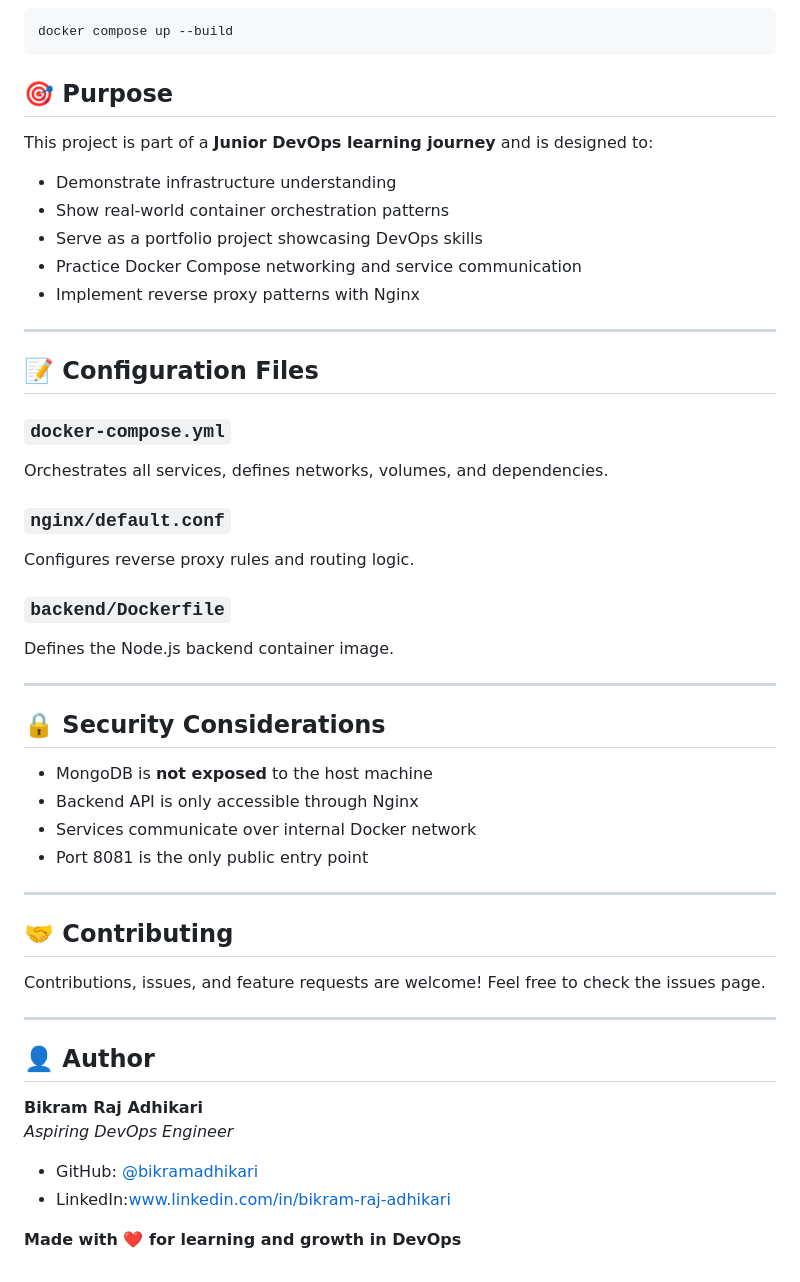
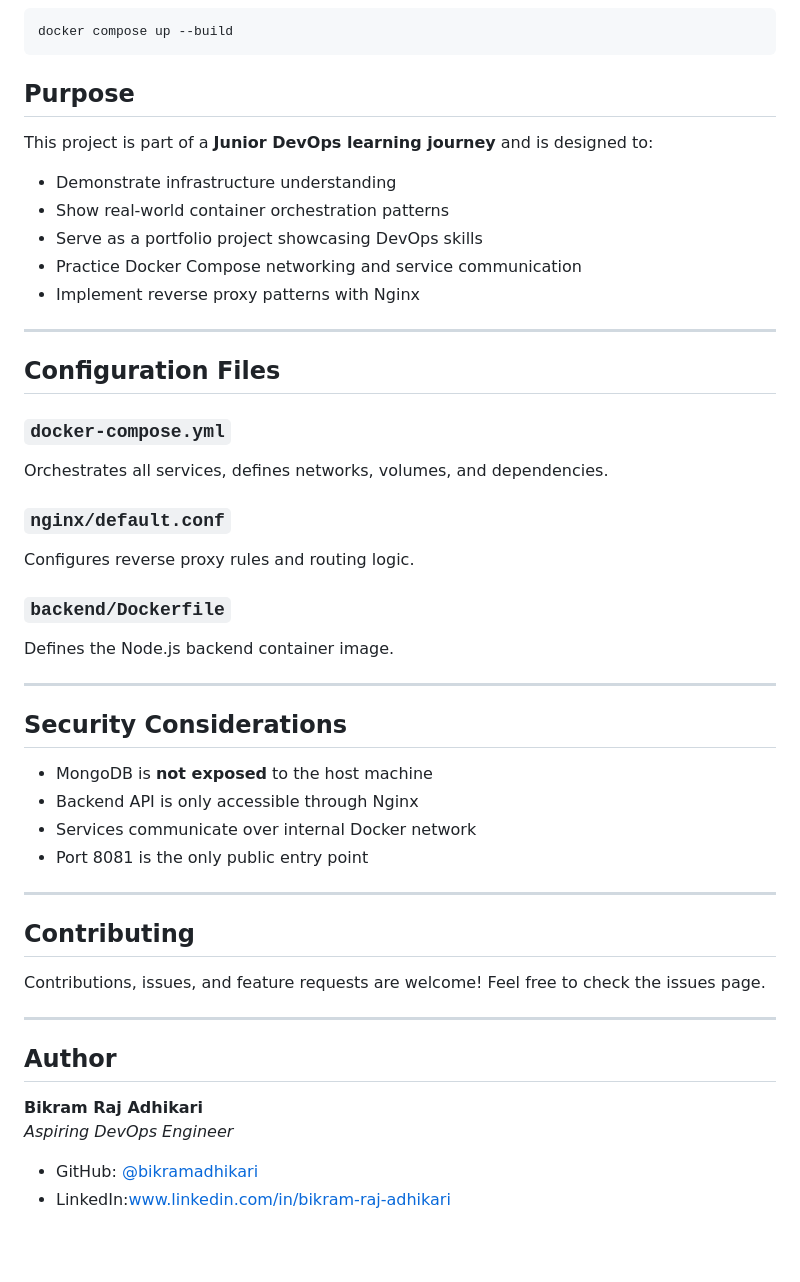
Before and after one commit to bikramadk/Docker-Compose-Todo, a Markdown page: README.md, the part around one of its changes. GitHub-like rendering; blank space fills up the shorter version.

Commit message:
Refactor section headings in README.md
Updated section headings in README.md to improve formatting and consistency.

````diff
--- a/README.md
+++ b/README.md
@@ -155,7 +155,7 @@ docker compose up --build
 ```
 
 
-## 🎯 Purpose
+##  Purpose
 
 This project is part of a **Junior DevOps learning journey** and is designed to:
 
@@ -167,7 +167,7 @@ This project is part of a **Junior DevOps learning journey** and is designed to:
 
 ---
 
-## 📝 Configuration Files
+##  Configuration Files
 
 ### `docker-compose.yml`
 Orchestrates all services, defines networks, volumes, and dependencies.
@@ -180,7 +180,7 @@ Defines the Node.js backend container image.
 
 ---
 
-## 🔒 Security Considerations
+##  Security Considerations
 
 - MongoDB is **not exposed** to the host machine
 - Backend API is only accessible through Nginx
@@ -189,18 +189,16 @@ Defines the Node.js backend container image.
 
 ---
 
-## 🤝 Contributing
+##  Contributing
 
 Contributions, issues, and feature requests are welcome! Feel free to check the issues page.
 
 ---
 
-## 👤 Author
+##  Author
 
 **Bikram Raj Adhikari**
 *Aspiring DevOps Engineer*
 
 - GitHub: [@bikramadhikari](https://github.com/bikramadhikari)
 - LinkedIn:www.linkedin.com/in/bikram-raj-adhikari
-
-**Made with ❤️ for learning and growth in DevOps**
````
Also changed, not shown: other parts of README.md (+15 -15 lines).
